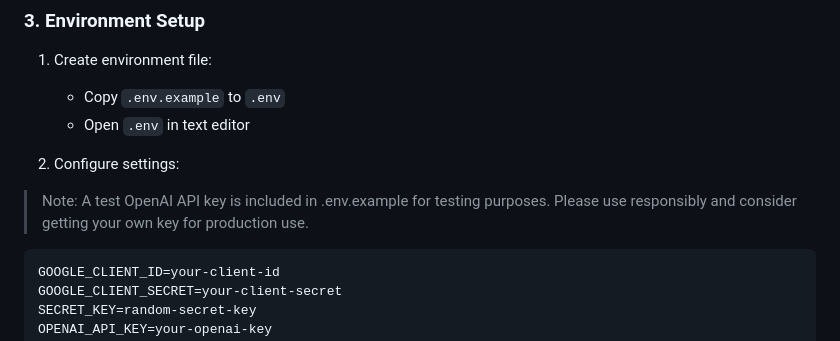
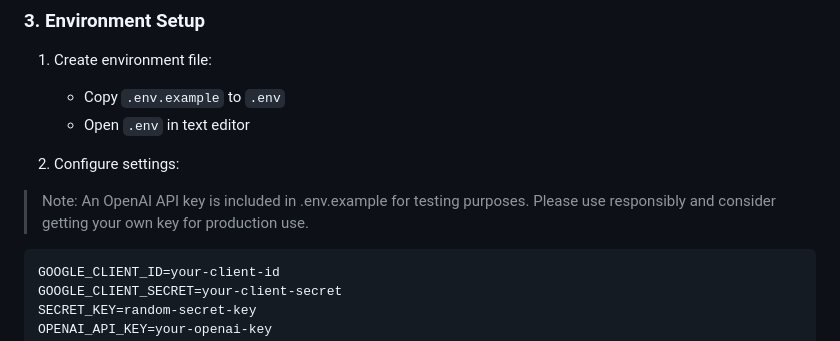
Before and after one commit to dngphuu/absinthe-todo, a Markdown page: README.md, the part around the change. GitHub-like rendering.

````diff
--- a/README.md
+++ b/README.md
@@ -74,7 +74,7 @@ Detailed instructions in the [Installation Guide](#installation-guide) section.
 
 2. Configure settings:
 
-> Note: A test OpenAI API key is included in .env.example for testing purposes. Please use responsibly and consider getting your own key for production use.
+> Note: An OpenAI API key is included in .env.example for testing purposes. Please use responsibly and consider getting your own key for production use.
 
 ```bash
 GOOGLE_CLIENT_ID=your-client-id
````
